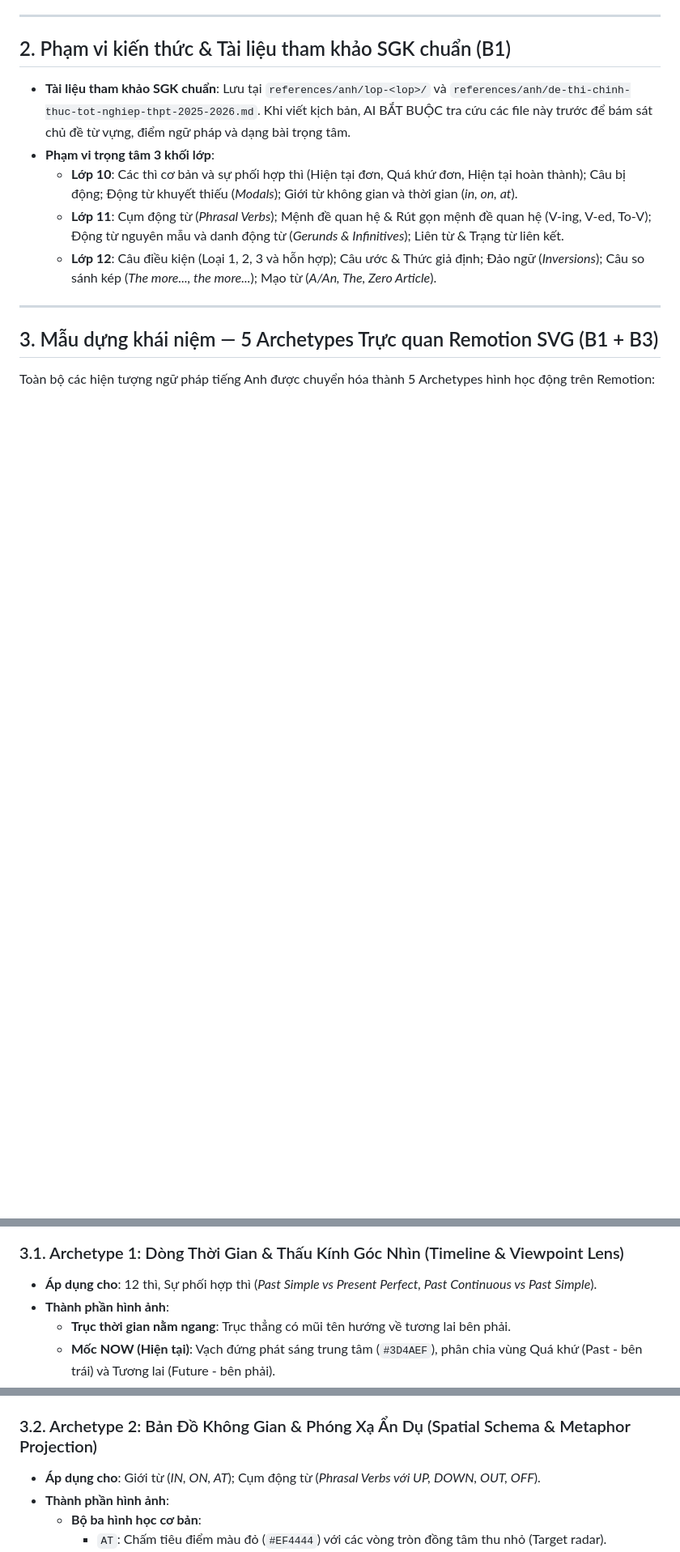
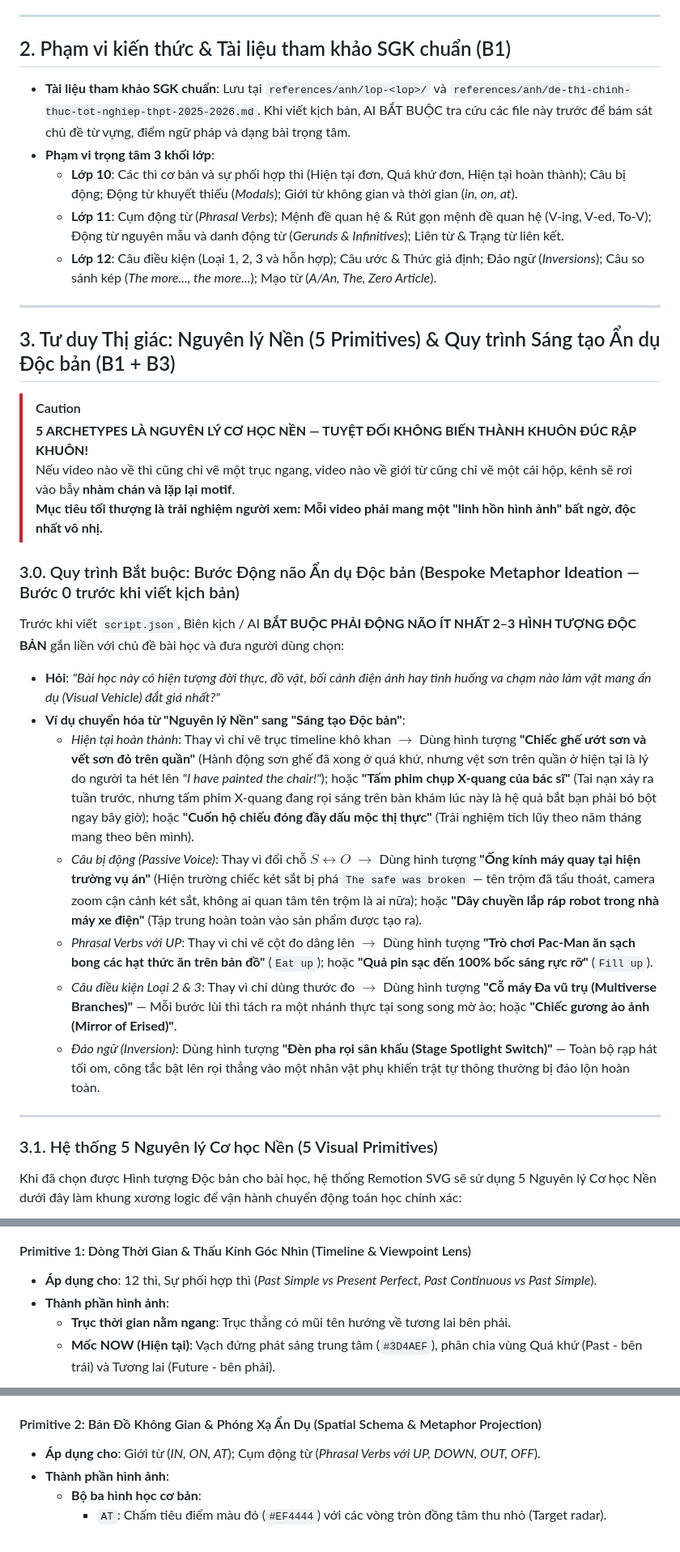
Before and after one commit to PhcdY/remotion_claudecode, a Markdown page: .gemini/mon/anh.md, 3 parts joined by grey strips. Shown at 81% size. Drawn GitHub-style; blank space fills up the shorter version.

Commit message:
docs(anh): bo sung quy trinh bespoke metaphor ideation chong rap khuon 5 archetypes

````diff
--- a/.gemini/mon/anh.md
+++ b/.gemini/mon/anh.md
@@ -62,9 +62,28 @@ graph LR
 
 ---
 
-## 3. Mẫu dựng khái niệm — 5 Archetypes Trực quan Remotion SVG (B1 + B3)
+## 3. Tư duy Thị giác: Nguyên lý Nền (5 Primitives) & Quy trình Sáng tạo Ẩn dụ Độc bản (B1 + B3)
 
-Toàn bộ các hiện tượng ngữ pháp tiếng Anh được chuyển hóa thành 5 Archetypes hình học động trên Remotion:
+> [!CAUTION]
+> **5 ARCHETYPES LÀ NGUYÊN LÝ CƠ HỌC NỀN — TUYỆT ĐỐI KHÔNG BIẾN THÀNH KHUÔN ĐÚC RẬP KHUÔN!**
+> Nếu video nào về thì cũng chỉ vẽ một trục ngang, video nào về giới từ cũng chỉ vẽ một cái hộp, kênh sẽ rơi vào bẫy **nhàm chán và lặp lại motif**.
+> **Mục tiêu tối thượng là trải nghiệm người xem: Mỗi video phải mang một "linh hồn hình ảnh" bất ngờ, độc nhất vô nhị.**
+
+### 3.0. Quy trình Bắt buộc: Bước Động não Ẩn dụ Độc bản (Bespoke Metaphor Ideation — Bước 0 trước khi viết kịch bản)
+
+Trước khi viết `script.json`, Biên kịch / AI **BẮT BUỘC PHẢI ĐỘNG NÃO ÍT NHẤT 2–3 HÌNH TƯỢNG ĐỘC BẢN** gắn liền với chủ đề bài học và đưa người dùng chọn:
+* **Hỏi**: *"Bài học này có hiện tượng đời thực, đồ vật, bối cảnh điện ảnh hay tình huống va chạm nào làm vật mang ẩn dụ (Visual Vehicle) đắt giá nhất?"*
+* **Ví dụ chuyển hóa từ "Nguyên lý Nền" sang "Sáng tạo Độc bản"**:
+  - *Hiện tại hoàn thành*: Thay vì chỉ vẽ trục timeline khô khan $\to$ Dùng hình tượng **"Chiếc ghế ướt sơn và vết sơn đỏ trên quần"** (Hành động sơn ghế đã xong ở quá khứ, nhưng vệt sơn trên quần ở hiện tại là lý do người ta hét lên *"I have painted the chair!"*); hoặc **"Tấm phim chụp X-quang của bác sĩ"** (Tai nạn xảy ra tuần trước, nhưng tấm phim X-quang đang rọi sáng trên bàn khám lúc này là hệ quả bắt bạn phải bó bột ngay bây giờ); hoặc **"Cuốn hộ chiếu đóng đầy dấu mộc thị thực"** (Trải nghiệm tích lũy theo năm tháng mang theo bên mình).
+  - *Câu bị động (Passive Voice)*: Thay vì đổi chỗ $S \leftrightarrow O$ $\to$ Dùng hình tượng **"Ống kính máy quay tại hiện trường vụ án"** (Hiện trường chiếc két sắt bị phá `The safe was broken` — tên trộm đã tẩu thoát, camera zoom cận cảnh két sắt, không ai quan tâm tên trộm là ai nữa); hoặc **"Dây chuyền lắp ráp robot trong nhà máy xe điện"** (Tập trung hoàn toàn vào sản phẩm được tạo ra).
+  - *Phrasal Verbs với UP*: Thay vì chỉ vẽ cột đo dâng lên $\to$ Dùng hình tượng **"Trò chơi Pac-Man ăn sạch bong các hạt thức ăn trên bản đồ"** (`Eat up`); hoặc **"Quả pin sạc đến 100% bốc sáng rực rỡ"** (`Fill up`).
+  - *Câu điều kiện Loại 2 & 3*: Thay vì chỉ dùng thước đo $\to$ Dùng hình tượng **"Cỗ máy Đa vũ trụ (Multiverse Branches)"** — Mỗi bước lùi thì tách ra một nhánh thực tại song song mờ ảo; hoặc **"Chiếc gương ảo ảnh (Mirror of Erised)"**.
+  - *Đảo ngữ (Inversion)*: Dùng hình tượng **"Đèn pha rọi sân khấu (Stage Spotlight Switch)"** — Toàn bộ rạp hát tối om, công tắc bật lên rọi thẳng vào một nhân vật phụ khiến trật tự thông thường bị đảo lộn hoàn toàn.
+
+---
+
+### 3.1. Hệ thống 5 Nguyên lý Cơ học Nền (5 Visual Primitives)
+Khi đã chọn được Hình tượng Độc bản cho bài học, hệ thống Remotion SVG sẽ sử dụng 5 Nguyên lý Cơ học Nền dưới đây làm khung xương logic để vận hành chuyển động toán học chính xác:
 
 ```mermaid
 graph TD
@@ -76,6 +95,6 @@ graph TD
 ```
 
-### 3.1. Archetype 1: Dòng Thời Gian & Thấu Kính Góc Nhìn (Timeline & Viewpoint Lens)
+#### Primitive 1: Dòng Thời Gian & Thấu Kính Góc Nhìn (Timeline & Viewpoint Lens)
 - **Áp dụng cho**: 12 thì, Sự phối hợp thì (*Past Simple vs Present Perfect, Past Continuous vs Past Simple*).
 - **Thành phần hình ảnh**:
   * **Trục thời gian nằm ngang**: Trục thẳng có mũi tên hướng về tương lai bên phải.
@@ -86,7 +105,7 @@ graph TD
     - *Continuous Aspect*: Khung kính lúp phóng to vào giữa khoảng thời gian, bên trong là các đường sóng chuyển động lượn sóng (`sine wave`), hai đầu mở, nhãn: `In Progress (Chưa hoàn tất)`.
 - **Chuyển động (Animation)**: Dùng `interpolate` cho vệt sáng chạy dọc trục thời gian, khi nói đến "hệ quả", vệt sáng chạm vào vạch `NOW` kích hoạt nhãn kết quả bật lên sống động bằng `spring`.
 
-### 3.2. Archetype 2: Bản Đồ Không Gian & Phóng Xạ Ẩn Dụ (Spatial Schema & Metaphor Projection)
+#### Primitive 2: Bản Đồ Không Gian & Phóng Xạ Ẩn Dụ (Spatial Schema & Metaphor Projection)
 - **Áp dụng cho**: Giới từ (*IN, ON, AT*); Cụm động từ (*Phrasal Verbs với UP, DOWN, OUT, OFF*).
 - **Thành phần hình ảnh**:
   * **Bộ ba hình học cơ bản**:
````
Also changed, not shown: other parts of .gemini/mon/anh.md (+8 -8 lines), .gemini/lessons.md (+1 -0 lines).
